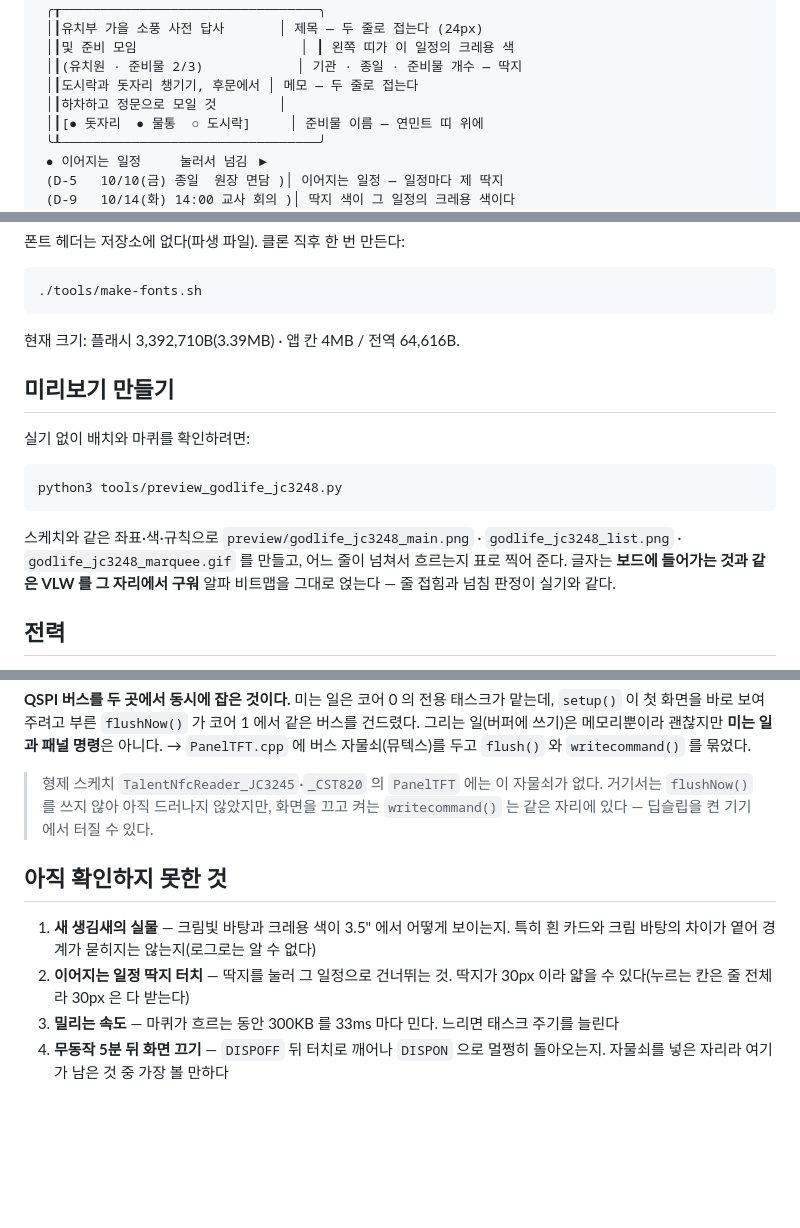
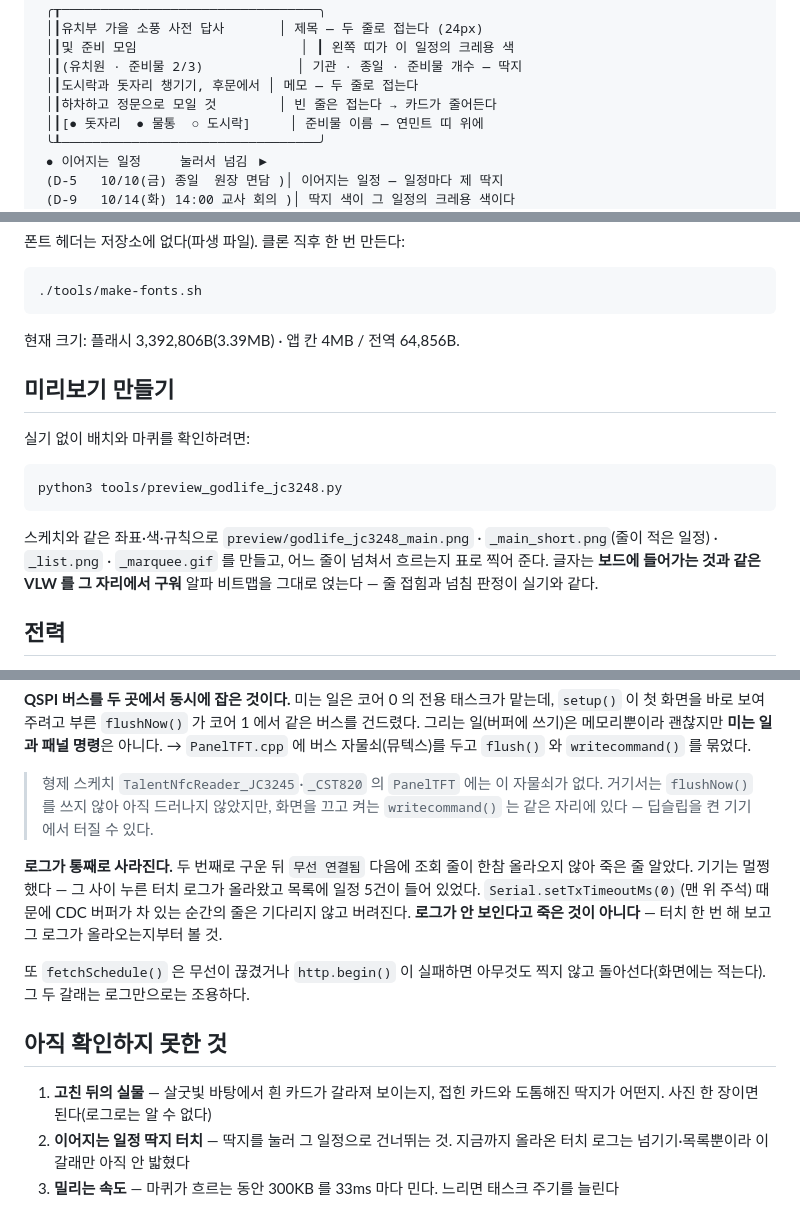
Before and after one commit to yongminkim0313/church-arduino, a Markdown page: GodlifeScheduleNext_JC3248/README.md, 3 parts joined by grey strips. Drawn GitHub-style; blank space fills up the shorter version.

````diff
--- a/GodlifeScheduleNext_JC3248/README.md
+++ b/GodlifeScheduleNext_JC3248/README.md
@@ -36,7 +36,7 @@
  │┃및 준비 모임                     │ ┃ 왼쪽 띠가 이 일정의 크레용 색
  │┃(유치원 · 준비물 2/3)            │ 기관 · 종일 · 준비물 개수 — 딱지
  │┃도시락과 돗자리 챙기기, 후문에서 │ 메모 — 두 줄로 접는다
- │┃하차하고 정문으로 모일 것        │
+ │┃하차하고 정문으로 모일 것        │ 빈 줄은 접는다 → 카드가 줄어든다
  │┃[● 돗자리  ● 물통  ○ 도시락]     │ 준비물 이름 — 연민트 띠 위에
  ╰┸─────────────────────────────────╯
  ● 이어지는 일정     눌러서 넘김 ▶
@@ -173,7 +181,7 @@ arduino-cli lib install "GFX Library for Arduino" "ArduinoJson"
 ./tools/make-fonts.sh
 ```
 
-현재 크기: 플래시 3,392,710B(3.39MB) · 앱 칸 4MB / 전역 64,616B.
+현재 크기: 플래시 3,392,806B(3.39MB) · 앱 칸 4MB / 전역 64,856B.
 
 ## 미리보기 만들기
 
@@ -184,7 +192,7 @@ python3 tools/preview_godlife_jc3248.py
 ```
 
 스케치와 같은 좌표·색·규칙으로 `preview/godlife_jc3248_main.png` ·
-`godlife_jc3248_list.png` · `godlife_jc3248_marquee.gif` 를 만들고, 어느 줄이 넘쳐서
+`_main_short.png`(줄이 적은 일정) · `_list.png` · `_marquee.gif` 를 만들고, 어느 줄이 넘쳐서
 흐르는지 표로 찍어 준다. 글자는 **보드에 들어가는 것과 같은 VLW 를 그 자리에서 구워**
 알파 비트맵을 그대로 얹는다 — 줄 접힘과 넘침 판정이 실기와 같다.
 
@@ -249,12 +285,19 @@ assert failed: spi_device_polling_end spi_master.c:1476 (host->cur_cs == handle-
 > 거기서는 `flushNow()` 를 쓰지 않아 아직 드러나지 않았지만, 화면을 끄고 켜는
 > `writecommand()` 는 같은 자리에 있다 — 딥슬립을 켠 기기에서 터질 수 있다.
 
+**로그가 통째로 사라진다.** 두 번째로 구운 뒤 `무선 연결됨` 다음에 조회 줄이 한참
+올라오지 않아 죽은 줄 알았다. 기기는 멀쩡했다 — 그 사이 누른 터치 로그가 올라왔고
+목록에 일정 5건이 들어 있었다. `Serial.setTxTimeoutMs(0)`(맨 위 주석) 때문에 CDC
+버퍼가 차 있는 순간의 줄은 기다리지 않고 버려진다. **로그가 안 보인다고 죽은 것이
+아니다** — 터치 한 번 해 보고 그 로그가 올라오는지부터 볼 것.
+
+또 `fetchSchedule()` 은 무선이 끊겼거나 `http.begin()` 이 실패하면 아무것도 찍지
+않고 돌아선다(화면에는 적는다). 그 두 갈래는 로그만으로는 조용하다.
+
 ## 아직 확인하지 못한 것
 
-1. **새 생김새의 실물** — 크림빛 바탕과 크레용 색이 3.5" 에서 어떻게 보이는지.
-   특히 흰 카드와 크림 바탕의 차이가 옅어 경계가 묻히지는 않는지(로그로는 알 수 없다)
-2. **이어지는 일정 딱지 터치** — 딱지를 눌러 그 일정으로 건너뛰는 것. 딱지가 30px 이라
-   얇을 수 있다(누르는 칸은 줄 전체라 30px 은 다 받는다)
+1. **고친 뒤의 실물** — 살굿빛 바탕에서 흰 카드가 갈라져 보이는지, 접힌 카드와
+   도톰해진 딱지가 어떤지. 사진 한 장이면 된다(로그로는 알 수 없다)
+2. **이어지는 일정 딱지 터치** — 딱지를 눌러 그 일정으로 건너뛰는 것.
+   지금까지 올라온 터치 로그는 넘기기·목록뿐이라 이 갈래만 아직 안 밟혔다
 3. **밀리는 속도** — 마퀴가 흐르는 동안 300KB 를 33ms 마다 민다. 느리면 태스크 주기를 늘린다
-4. **무동작 5분 뒤 화면 끄기** — `DISPOFF` 뒤 터치로 깨어나 `DISPON` 으로 멀쩡히 돌아오는지.
-   자물쇠를 넣은 자리라 여기가 남은 것 중 가장 볼 만하다
````
Also changed, not shown: other parts of GodlifeScheduleNext_JC3248/README.md (+36 -0 lines), preview/godlife_jc3248_list.png, preview/godlife_jc3248_main.png, preview/godlife_jc3248_main_short.png (added), preview/godlife_jc3248_marquee.gif, 2 other files.
